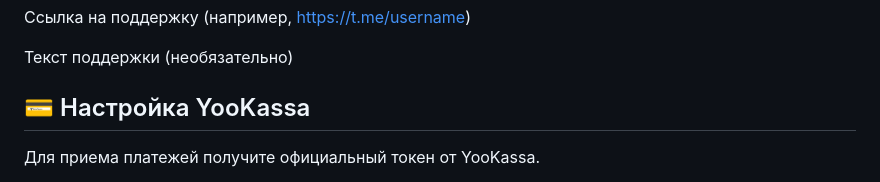
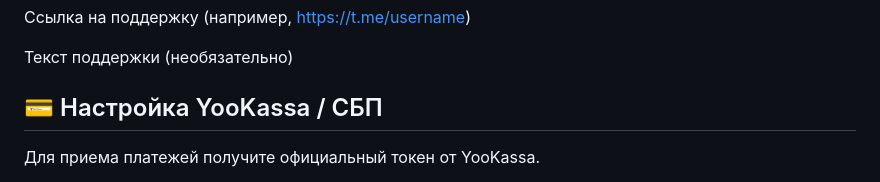
Before and after one commit to whusy/vless-shopbot, a Markdown page: README.md, the part around one of its changes. Rendered like a GitHub page.

```diff
--- a/README.md
+++ b/README.md
@@ -143,7 +143,7 @@ docker compose up -d
 
 Текст поддержки (необязательно)
 
-## 💳 Настройка YooKassa
+## 💳 Настройка YooKassa / СБП
 
 Для приема платежей получите официальный токен от YooKassa.
 
```
Also changed, not shown: other parts of README.md (+1 -1 lines).
